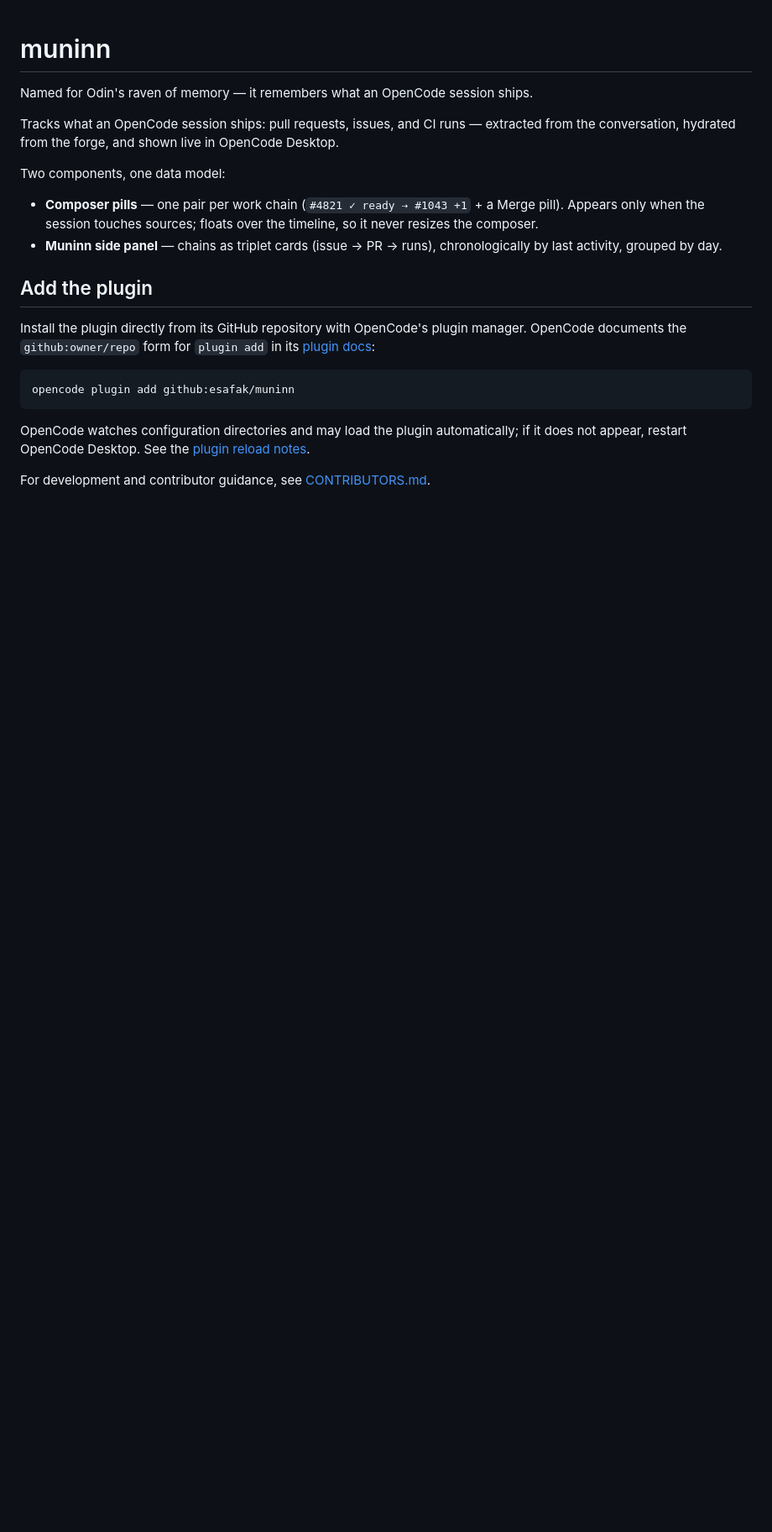
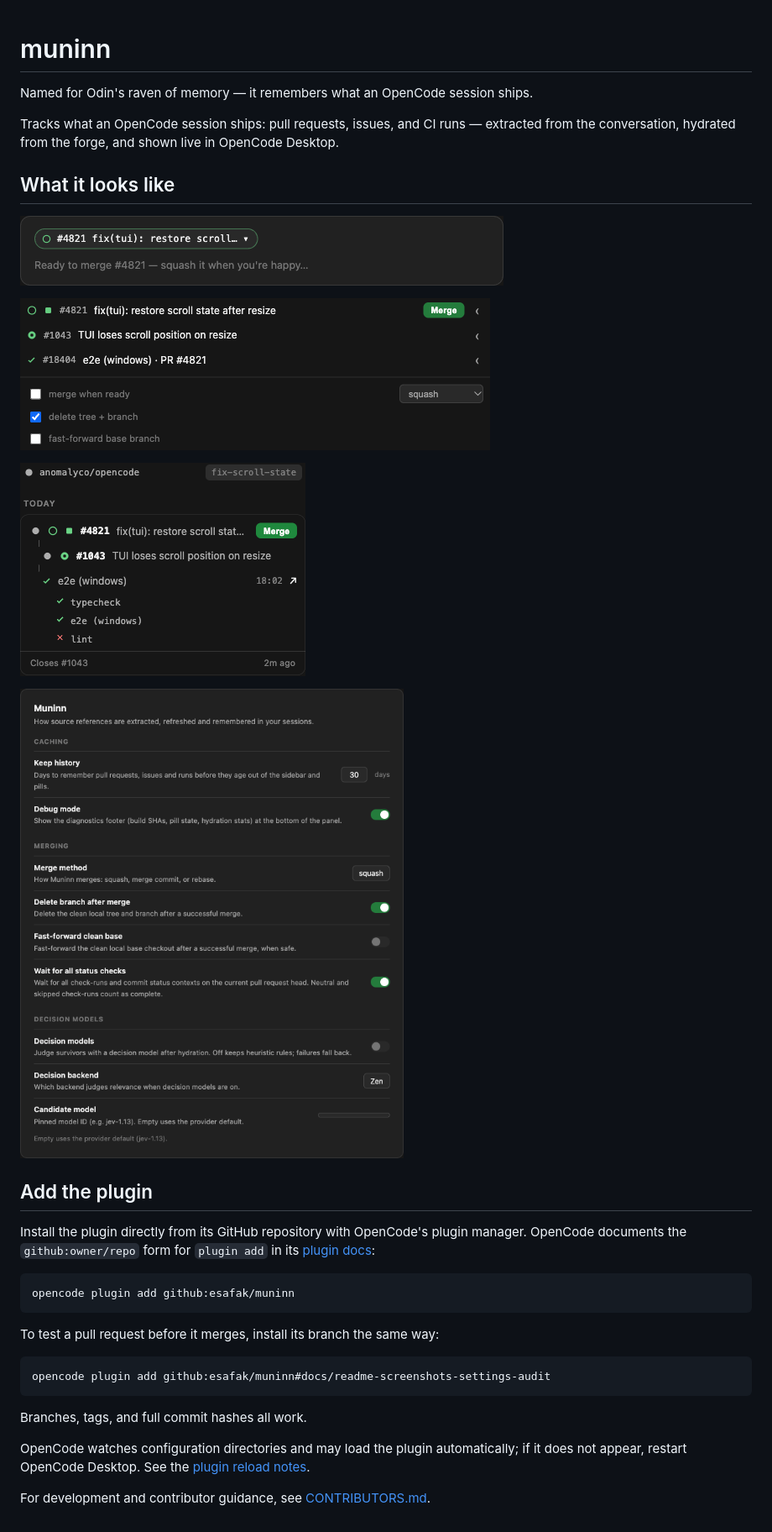
Before and after one commit to esafak/muninn, a Markdown page: README.md, the part around the change. Shown at 84% size. GitHub-like rendering; pictures changed too: docs/screenshots/pill-closed.png (added), docs/screenshots/pill.png (added), docs/screenshots/settings.png (added); blank space fills up the shorter version.

````diff
--- a/README.md
+++ b/README.md
@@ -6,13 +6,15 @@ Tracks what an OpenCode session ships: pull requests, issues, and CI runs —
 extracted from the conversation, hydrated from the forge, and shown live in
 OpenCode Desktop.
 
-Two components, one data model:
+## What it looks like
 
-- **Composer pills** — one pair per work chain (`#4821 ✓ ready ⇢ #1043 +1` + a
-  Merge pill). Appears only when the session touches sources; floats over the
-  timeline, so it never resizes the composer.
-- **Muninn side panel** — chains as triplet cards (issue → PR → runs),
-  chronologically by last activity, grouped by day.
+![Closed pill above the composer](docs/screenshots/pill-closed.png)
+
+![Composer pill dropdown](docs/screenshots/pill.png)
+
+![Muninn side panel](docs/screenshots/sidebar.png)
+
+![Muninn settings](docs/screenshots/settings.png)
 
 ## Add the plugin
 
@@ -24,6 +26,14 @@ manager. OpenCode documents the `github:owner/repo` form for `plugin add` in its
 opencode plugin add github:esafak/muninn
 ```
 
+To test a pull request before it merges, install its branch the same way:
+
+```sh
+opencode plugin add github:esafak/muninn#docs/readme-screenshots-settings-audit
+```
+
+Branches, tags, and full commit hashes all work.
+
 OpenCode watches configuration directories and may load the plugin automatically;
 if it does not appear, restart OpenCode Desktop. See the [plugin reload
 notes](https://opencode.ai/docs/plugins/#reload).
````
Also changed, not shown: 10 other files.
